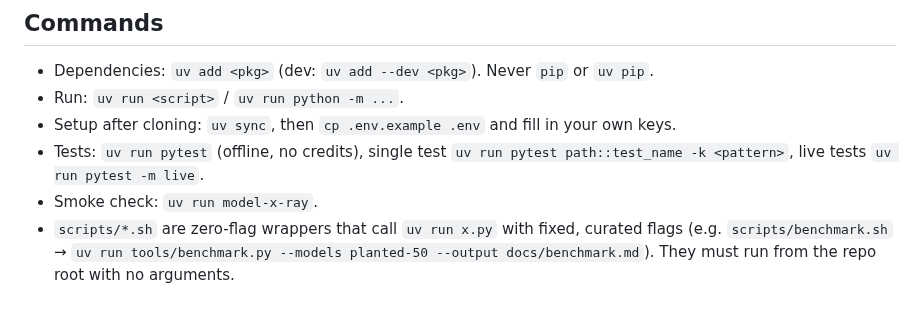
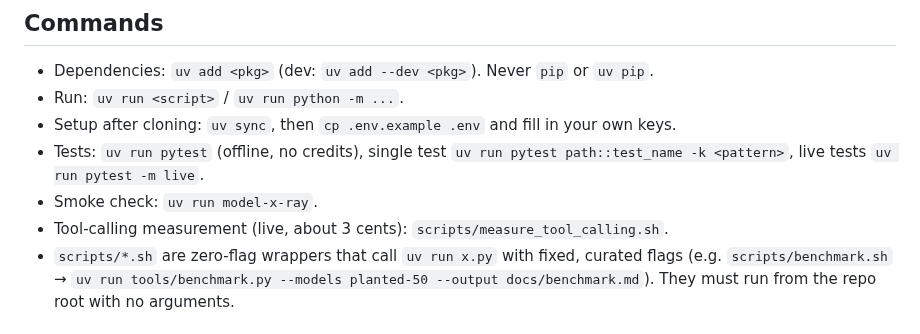
Before and after one commit to ol1ak5/model-x-ray, a Markdown page: AGENTS.md, the part around the change. Rendered like a GitHub page.

```diff
--- a/AGENTS.md
+++ b/AGENTS.md
@@ -46,6 +46,7 @@ No code exists yet. Do not assume tooling that is not there:
 - Setup after cloning: `uv sync`, then `cp .env.example .env` and fill in your own keys.
 - Tests: `uv run pytest` (offline, no credits), single test `uv run pytest path::test_name -k <pattern>`, live tests `uv run pytest -m live`.
 - Smoke check: `uv run model-x-ray`.
+- Tool-calling measurement (live, about 3 cents): `scripts/measure_tool_calling.sh`.
 - `scripts/*.sh` are zero-flag wrappers that call `uv run x.py` with fixed, curated flags (e.g. `scripts/benchmark.sh` → `uv run tools/benchmark.py --models planted-50 --output docs/benchmark.md`). They must run from the repo root with no arguments.
 
 ## Code rules (these differ from Python defaults, so they matter)
```
Also changed, not shown: docs/agent-architecture.md (+1 -1 lines), docs/research/nemotron-tool-calling.md (added, +73 -0 lines).
